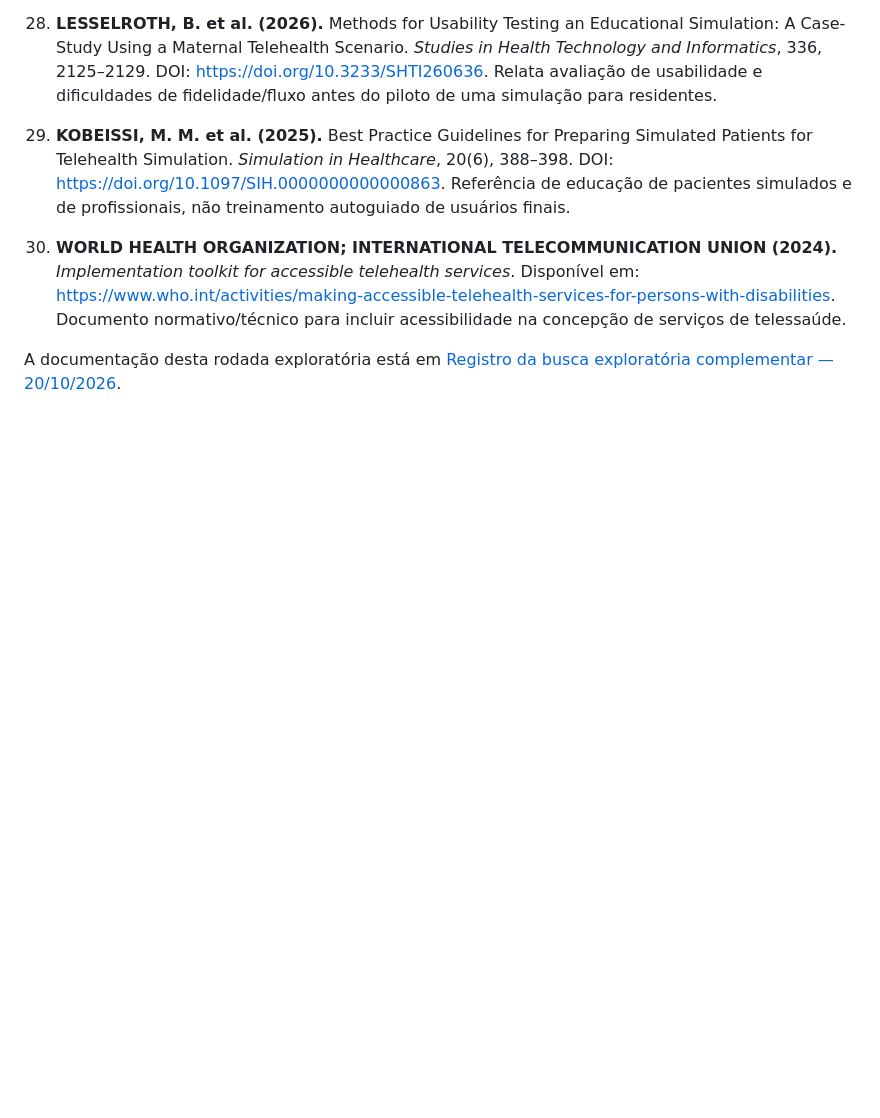
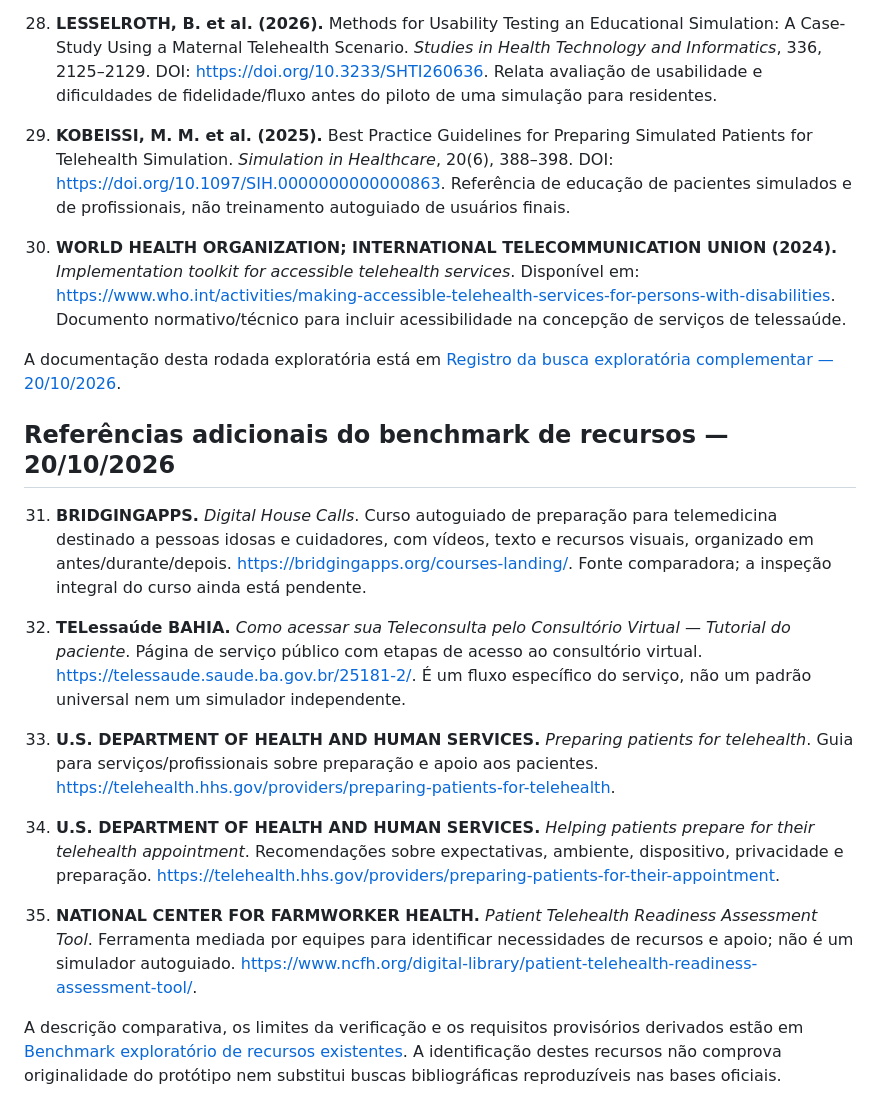
Before and after one commit to pablopcdossantos2-sys/repositorio-repo, a Markdown page: docs/referencias-e-busca-bibliografica.md, the part around the change. GitHub-like rendering; blank space fills up the shorter version.

Commit message:
Acrescenta fontes do benchmark exploratório

```diff
--- a/docs/referencias-e-busca-bibliografica.md
+++ b/docs/referencias-e-busca-bibliografica.md
@@ -151,3 +151,18 @@ A análise crítica e as decisões de desenvolvimento estão em [Nota de evidên
 30. **WORLD HEALTH ORGANIZATION; INTERNATIONAL TELECOMMUNICATION UNION (2024).** *Implementation toolkit for accessible telehealth services*. Disponível em: https://www.who.int/activities/making-accessible-telehealth-services-for-persons-with-disabilities. Documento normativo/técnico para incluir acessibilidade na concepção de serviços de telessaúde.
 
 A documentação desta rodada exploratória está em [Registro da busca exploratória complementar — 20/10/2026](registro-busca-exploratoria-2026-10-20.md).
+
+
+## Referências adicionais do benchmark de recursos — 20/10/2026
+
+31. **BRIDGINGAPPS.** *Digital House Calls*. Curso autoguiado de preparação para telemedicina destinado a pessoas idosas e cuidadores, com vídeos, texto e recursos visuais, organizado em antes/durante/depois. https://bridgingapps.org/courses-landing/. Fonte comparadora; a inspeção integral do curso ainda está pendente.
+
+32. **TELessaúde BAHIA.** *Como acessar sua Teleconsulta pelo Consultório Virtual — Tutorial do paciente*. Página de serviço público com etapas de acesso ao consultório virtual. https://telessaude.saude.ba.gov.br/25181-2/. É um fluxo específico do serviço, não um padrão universal nem um simulador independente.
+
+33. **U.S. DEPARTMENT OF HEALTH AND HUMAN SERVICES.** *Preparing patients for telehealth*. Guia para serviços/profissionais sobre preparação e apoio aos pacientes. https://telehealth.hhs.gov/providers/preparing-patients-for-telehealth.
+
+34. **U.S. DEPARTMENT OF HEALTH AND HUMAN SERVICES.** *Helping patients prepare for their telehealth appointment*. Recomendações sobre expectativas, ambiente, dispositivo, privacidade e preparação. https://telehealth.hhs.gov/providers/preparing-patients-for-their-appointment.
+
+35. **NATIONAL CENTER FOR FARMWORKER HEALTH.** *Patient Telehealth Readiness Assessment Tool*. Ferramenta mediada por equipes para identificar necessidades de recursos e apoio; não é um simulador autoguiado. https://www.ncfh.org/digital-library/patient-telehealth-readiness-assessment-tool/.
+
+A descrição comparativa, os limites da verificação e os requisitos provisórios derivados estão em [Benchmark exploratório de recursos existentes](benchmark-recursos-existentes.md). A identificação destes recursos não comprova originalidade do protótipo nem substitui buscas bibliográficas reproduzíveis nas bases oficiais.
```
